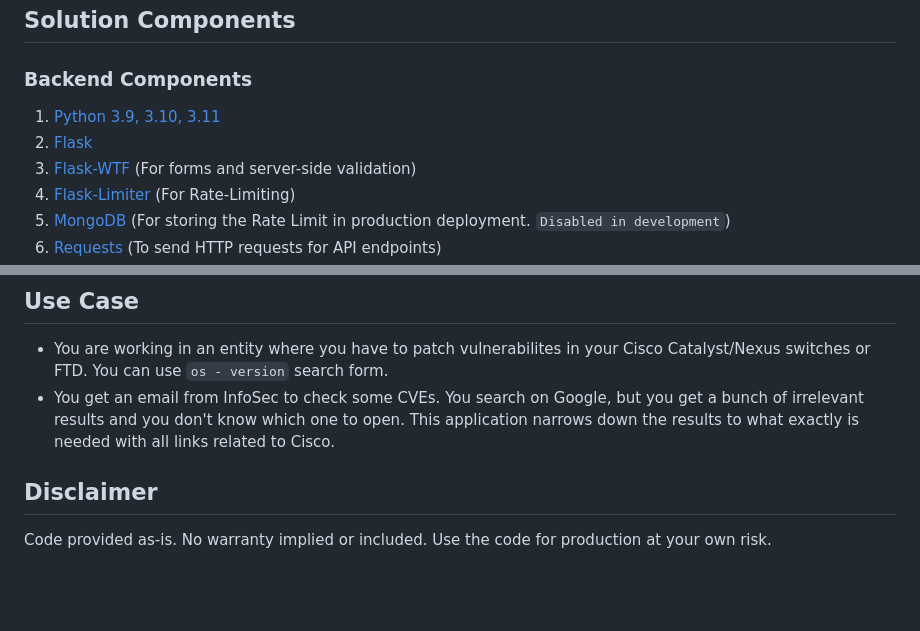
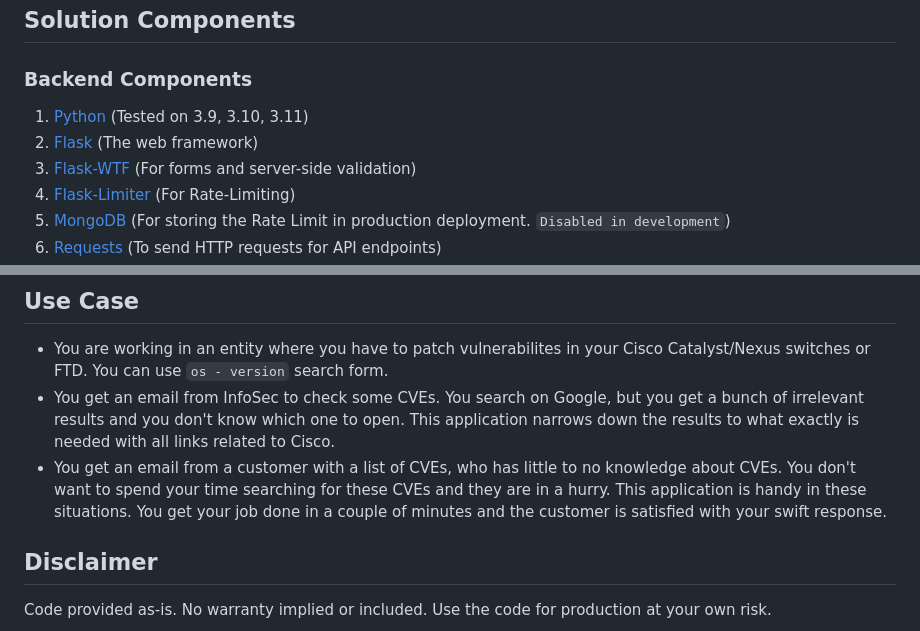
Before and after one commit to Tes3awy/PSIRT, a Markdown page: README.md, 2 parts joined by grey strips. Rendered like a GitHub page; blank space fills up the shorter version.

```diff
--- a/README.md
+++ b/README.md
@@ -33,8 +33,8 @@ Cisco PSIRT application takes advantage of the Cisco PSIRT OpenVuln RESTful API
 
 ### Backend Components
 
-1. [Python 3.9, 3.10, 3.11](https://www.python.org/downloads/)
-2. [Flask](https://flask.palletsprojects.com/en/2.2.x/)
+1. [Python](https://www.python.org/downloads/) (Tested on 3.9, 3.10, 3.11)
+2. [Flask](https://flask.palletsprojects.com/en/2.2.x/) (The web framework)
 3. [Flask-WTF](https://flask-wtf.readthedocs.io/en/1.0.x/) (For forms and server-side validation)
 4. [Flask-Limiter](https://flask-limiter.readthedocs.io/en/stable/) (For Rate-Limiting)
 5. [MongoDB](https://www.mongodb.com/try/download/community) (For storing the Rate Limit in production deployment. `Disabled in development`)
@@ -179,6 +179,7 @@ $ docker run -d -p 5000:5000 --name psi psirtimage
 
 - You are working in an entity where you have to patch vulnerabilites in your Cisco Catalyst/Nexus switches or FTD. You can use `os - version` search form.
 - You get an email from InfoSec to check some CVEs. You search on Google, but you get a bunch of irrelevant results and you don't know which one to open. This application narrows down the results to what exactly is needed with all links related to Cisco.
+- You get an email from a customer with a list of CVEs, who has little to no knowledge about CVEs. You don't want to spend your time searching for these CVEs and they are in a hurry. This application is handy in these situations. You get your job done in a couple of minutes and the customer is satisfied with your swift response.
 
 ## Disclaimer
 
```
